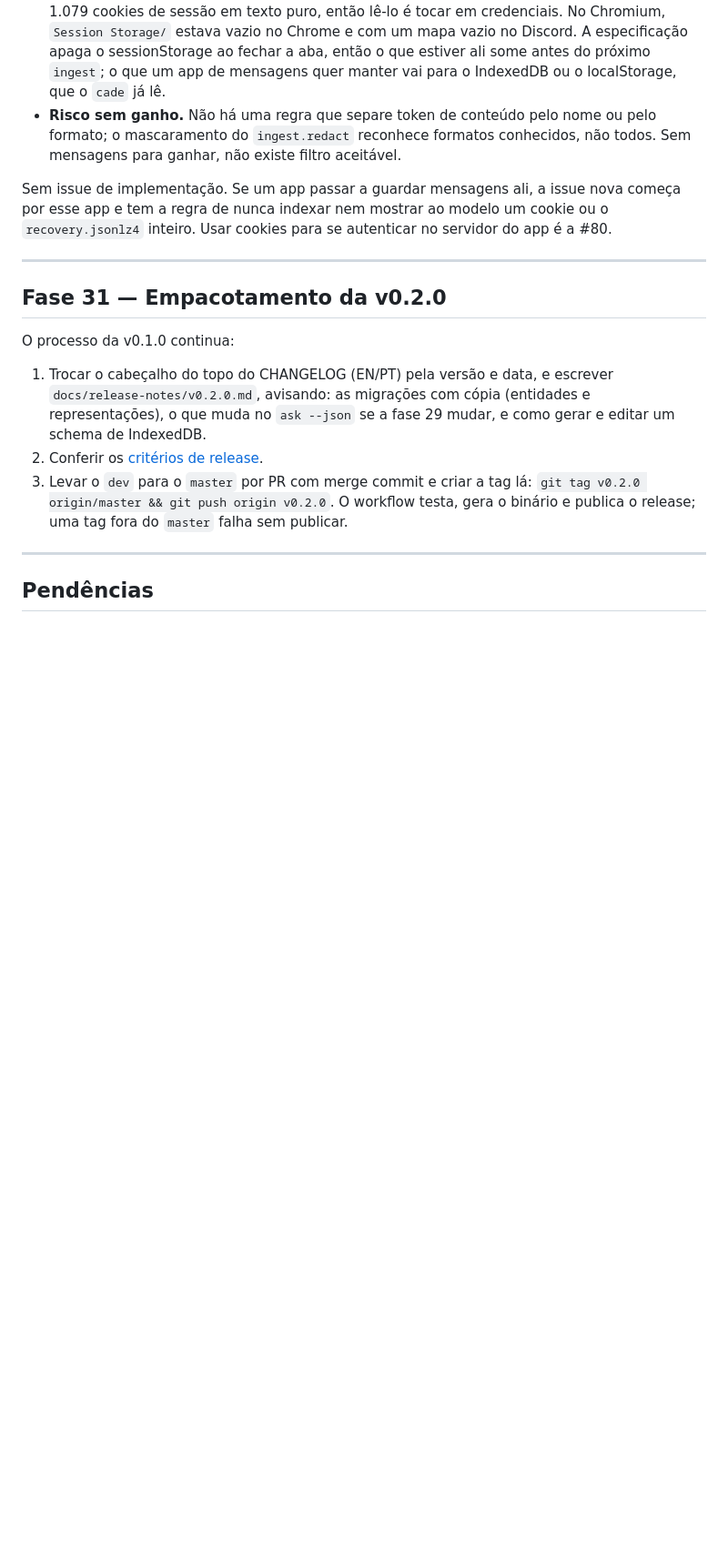
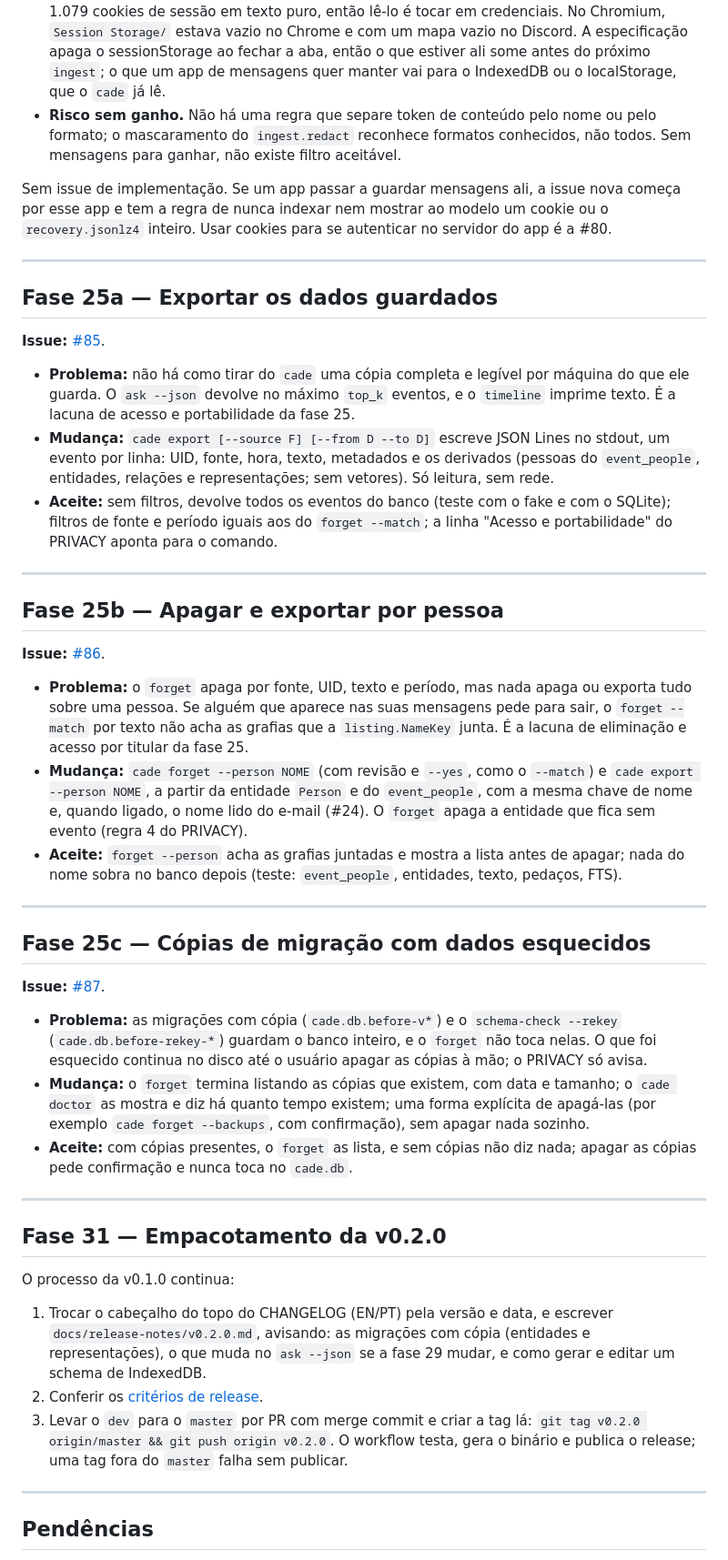
Before and after one commit to Chipskein/cade, a Markdown page: docs/ROADMAP.md, the part around one of its changes. Shown at 91% size. Rendered like a GitHub page; blank space fills up the shorter version.

```diff
--- a/docs/ROADMAP.md
+++ b/docs/ROADMAP.md
@@ -292,6 +296,36 @@ Sem issue de implementação. Se um app passar a guardar mensagens ali, a issue
 
 ---
 
+## Fase 25a — Exportar os dados guardados
+
+**Issue:** [#85](https://github.com/Chipskein/cade/issues/85).
+
+- **Problema:** não há como tirar do `cade` uma cópia completa e legível por máquina do que ele guarda. O `ask --json` devolve no máximo `top_k` eventos, e o `timeline` imprime texto. É a lacuna de acesso e portabilidade da fase 25.
+- **Mudança:** `cade export [--source F] [--from D --to D]` escreve JSON Lines no stdout, um evento por linha: UID, fonte, hora, texto, metadados e os derivados (pessoas do `event_people`, entidades, relações e representações; sem vetores). Só leitura, sem rede.
+- **Aceite:** sem filtros, devolve todos os eventos do banco (teste com o fake e com o SQLite); filtros de fonte e período iguais aos do `forget --match`; a linha "Acesso e portabilidade" do PRIVACY aponta para o comando.
+
+---
+
+## Fase 25b — Apagar e exportar por pessoa
+
+**Issue:** [#86](https://github.com/Chipskein/cade/issues/86).
+
+- **Problema:** o `forget` apaga por fonte, UID, texto e período, mas nada apaga ou exporta tudo sobre uma pessoa. Se alguém que aparece nas suas mensagens pede para sair, o `forget --match` por texto não acha as grafias que a `listing.NameKey` junta. É a lacuna de eliminação e acesso por titular da fase 25.
+- **Mudança:** `cade forget --person NOME` (com revisão e `--yes`, como o `--match`) e `cade export --person NOME`, a partir da entidade `Person` e do `event_people`, com a mesma chave de nome e, quando ligado, o nome lido do e-mail (#24). O `forget` apaga a entidade que fica sem evento (regra 4 do PRIVACY).
+- **Aceite:** `forget --person` acha as grafias juntadas e mostra a lista antes de apagar; nada do nome sobra no banco depois (teste: `event_people`, entidades, texto, pedaços, FTS).
+
+---
+
+## Fase 25c — Cópias de migração com dados esquecidos
+
+**Issue:** [#87](https://github.com/Chipskein/cade/issues/87).
+
+- **Problema:** as migrações com cópia (`cade.db.before-v*`) e o `schema-check --rekey` (`cade.db.before-rekey-*`) guardam o banco inteiro, e o `forget` não toca nelas. O que foi esquecido continua no disco até o usuário apagar as cópias à mão; o PRIVACY só avisa.
+- **Mudança:** o `forget` termina listando as cópias que existem, com data e tamanho; o `cade doctor` as mostra e diz há quanto tempo existem; uma forma explícita de apagá-las (por exemplo `cade forget --backups`, com confirmação), sem apagar nada sozinho.
+- **Aceite:** com cópias presentes, o `forget` as lista, e sem cópias não diz nada; apagar as cópias pede confirmação e nunca toca no `cade.db`.
+
+---
+
 ## Fase 31 — Empacotamento da v0.2.0
 
 O processo da v0.1.0 continua:
```
Also changed, not shown: other parts of docs/ROADMAP.md (+6 -5 lines).
